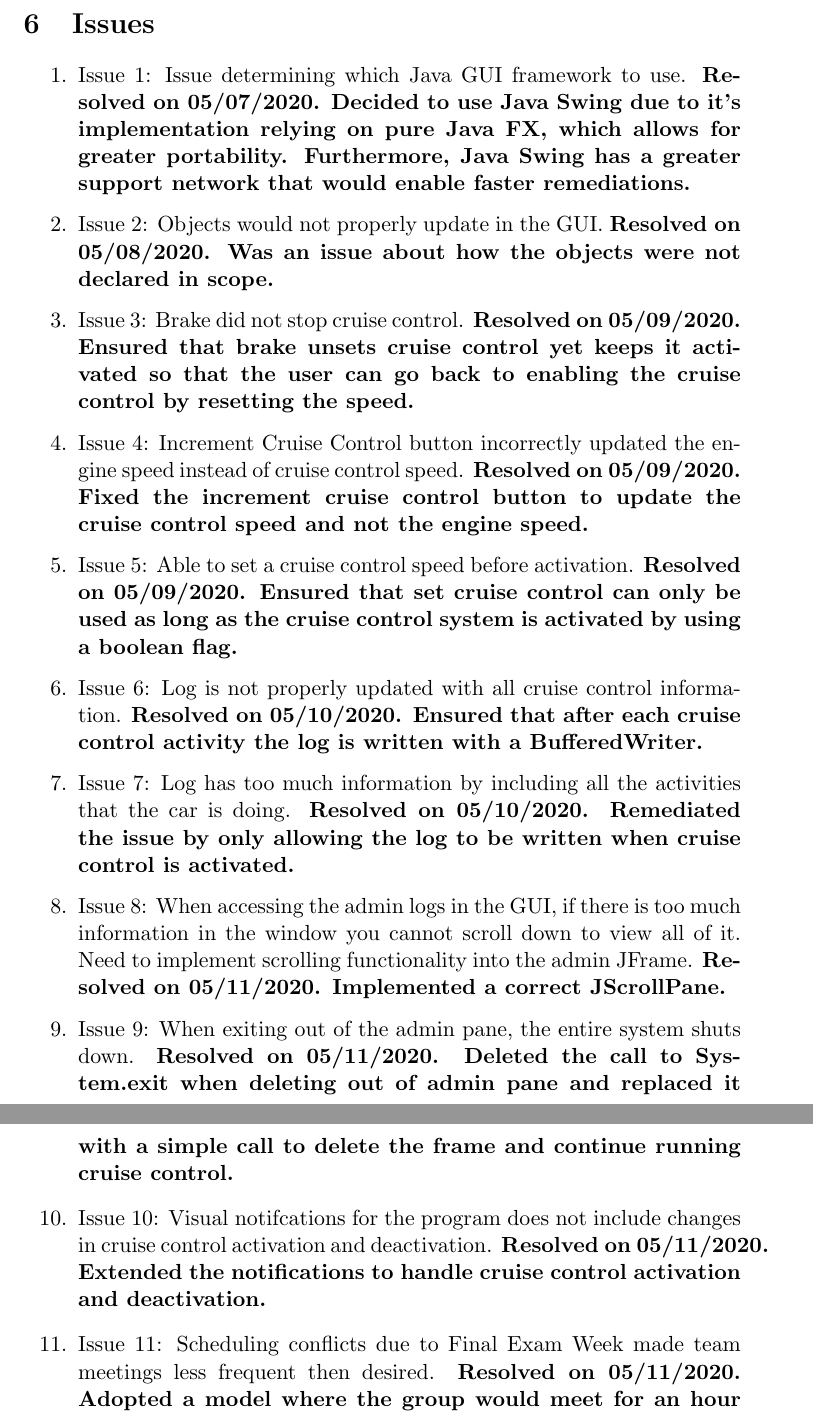
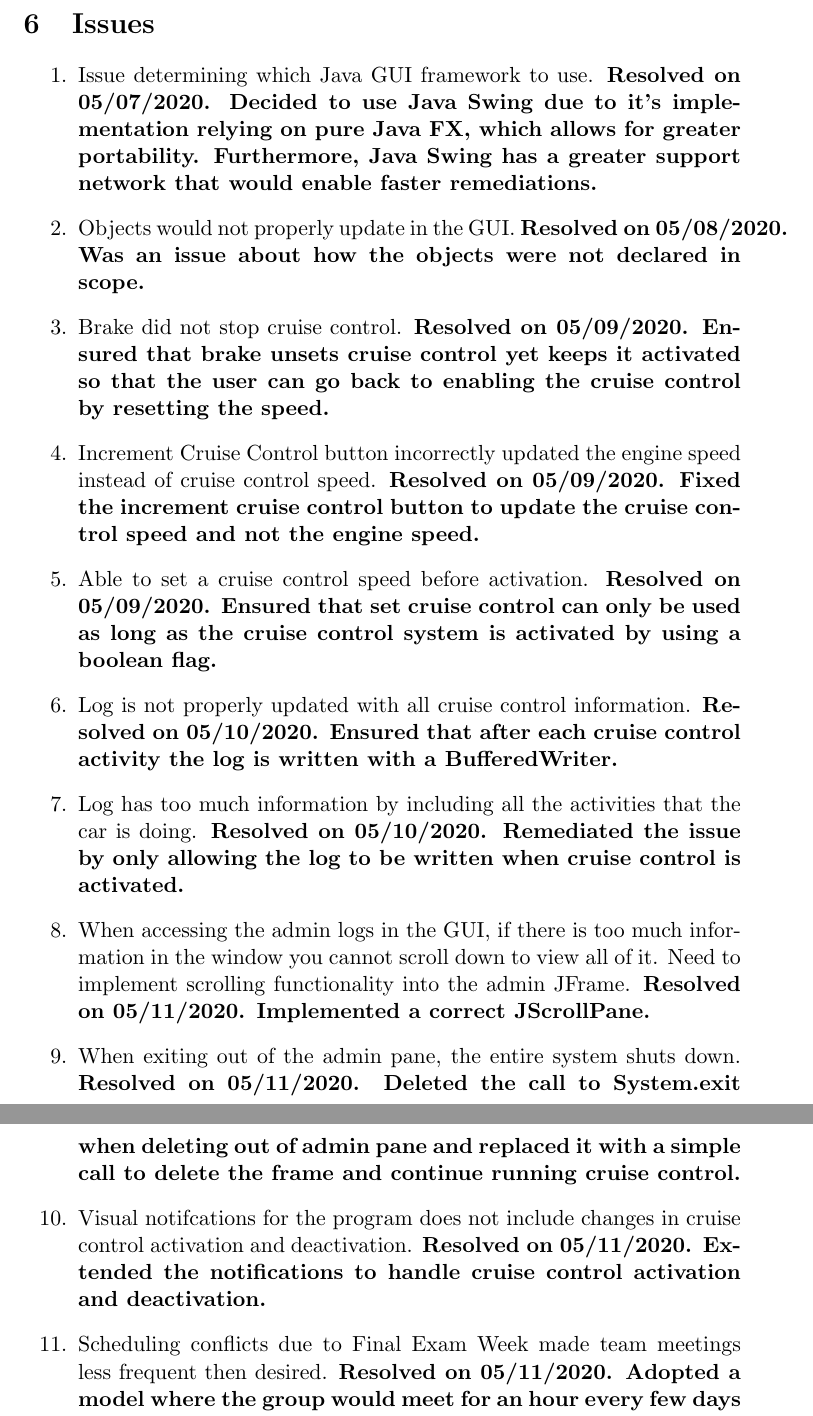
Before and after one commit to ericaltenburg/cs347, a LaTeX document (cruiseControl/document.tex): two parts of pages 32 and 33 of 33, joined at a grey line, cut so that both start at the same text. Compiled offline with pdfLaTeX.

Commit message:
remove redundancies

```diff
--- a/cruiseControl/document.tex
+++ b/cruiseControl/document.tex
@@ -591,17 +591,17 @@ To optimally implement this structure, we would need to define several functiona
 
 \section{Issues}
 \begin{enumerate}
-	\item Issue 1: Issue determining which Java GUI framework to use. \textbf{Resolved on 05/07/2020. Decided to use Java Swing due to it's implementation relying on pure Java FX, which allows for greater portability. Furthermore, Java Swing has a greater support network that would enable faster remediations.}
-	\item Issue 2: Objects would not properly update in the GUI. \textbf{Resolved on 05/08/2020. Was an issue about how the objects were not declared in scope.}
-	\item Issue 3: Brake did not stop cruise control. \textbf{Resolved on 05/09/2020. Ensured that brake unsets cruise control yet keeps it activated so that the user can go back to enabling the cruise control by resetting the speed.}
-	\item Issue 4: Increment Cruise Control button incorrectly updated the engine speed instead of cruise control speed. \textbf{Resolved on 05/09/2020. Fixed the increment cruise control button to update the cruise control speed and not the engine speed.}
-	\item Issue 5: Able to set a cruise control speed before activation. \textbf{Resolved on 05/09/2020. Ensured that set cruise control can only be used as long as the cruise control system is activated by using a boolean flag.}
-	\item Issue 6: Log is not properly updated with all cruise control information. \textbf{Resolved on 05/10/2020. Ensured that after each cruise control activity the log is written with a BufferedWriter.}
-	\item Issue 7: Log has too much information by including all the activities that the car is doing. \textbf{Resolved on 05/10/2020. Remediated the issue by only allowing the log to be written when cruise control is activated.}
-	\item Issue 8: When accessing the admin logs in the GUI, if there is too much information in the window you cannot scroll down to view all of it. Need to implement scrolling functionality into the admin JFrame. \textbf{Resolved on 05/11/2020. Implemented a correct JScrollPane.}
-	\item Issue 9: When exiting out of the admin pane, the entire system shuts down. \textbf{Resolved on 05/11/2020. Deleted the call to System.exit when deleting out of admin pane and replaced it with a simple call to delete the frame and continue running cruise control.}
-	\item Issue 10: Visual notifcations for the program does not include changes in cruise control activation and deactivation. \textbf{Resolved on 05/11/2020. Extended the notifications to handle cruise control activation and deactivation.}
-	\item Issue 11: Scheduling conflicts due to Final Exam Week made team meetings less frequent then desired. \textbf{Resolved on 05/11/2020. Adopted a model where the group would meet for an hour every few days to discuss things to fix. Each individual member would then take a task and then fix it. On 05/11/2020, the group was able to devote several hours into refining the entire document and presentation.}
+	\item Issue determining which Java GUI framework to use. \textbf{Resolved on 05/07/2020. Decided to use Java Swing due to it's implementation relying on pure Java FX, which allows for greater portability. Furthermore, Java Swing has a greater support network that would enable faster remediations.}
+	\item Objects would not properly update in the GUI. \textbf{Resolved on 05/08/2020. Was an issue about how the objects were not declared in scope.}
+	\item Brake did not stop cruise control. \textbf{Resolved on 05/09/2020. Ensured that brake unsets cruise control yet keeps it activated so that the user can go back to enabling the cruise control by resetting the speed.}
+	\item Increment Cruise Control button incorrectly updated the engine speed instead of cruise control speed. \textbf{Resolved on 05/09/2020. Fixed the increment cruise control button to update the cruise control speed and not the engine speed.}
+	\item Able to set a cruise control speed before activation. \textbf{Resolved on 05/09/2020. Ensured that set cruise control can only be used as long as the cruise control system is activated by using a boolean flag.}
+	\item Log is not properly updated with all cruise control information. \textbf{Resolved on 05/10/2020. Ensured that after each cruise control activity the log is written with a BufferedWriter.}
+	\item Log has too much information by including all the activities that the car is doing. \textbf{Resolved on 05/10/2020. Remediated the issue by only allowing the log to be written when cruise control is activated.}
+	\item When accessing the admin logs in the GUI, if there is too much information in the window you cannot scroll down to view all of it. Need to implement scrolling functionality into the admin JFrame. \textbf{Resolved on 05/11/2020. Implemented a correct JScrollPane.}
+	\item When exiting out of the admin pane, the entire system shuts down. \textbf{Resolved on 05/11/2020. Deleted the call to System.exit when deleting out of admin pane and replaced it with a simple call to delete the frame and continue running cruise control.}
+	\item Visual notifcations for the program does not include changes in cruise control activation and deactivation. \textbf{Resolved on 05/11/2020. Extended the notifications to handle cruise control activation and deactivation.}
+	\item Scheduling conflicts due to Final Exam Week made team meetings less frequent then desired. \textbf{Resolved on 05/11/2020. Adopted a model where the group would meet for an hour every few days to discuss things to fix. Each individual member would then take a task and then fix it. On 05/11/2020, the group was able to devote several hours into refining the entire document and presentation.}
 
 
 
```
Also changed, not shown: cruiseControl/document.pdf, 2 other files.
